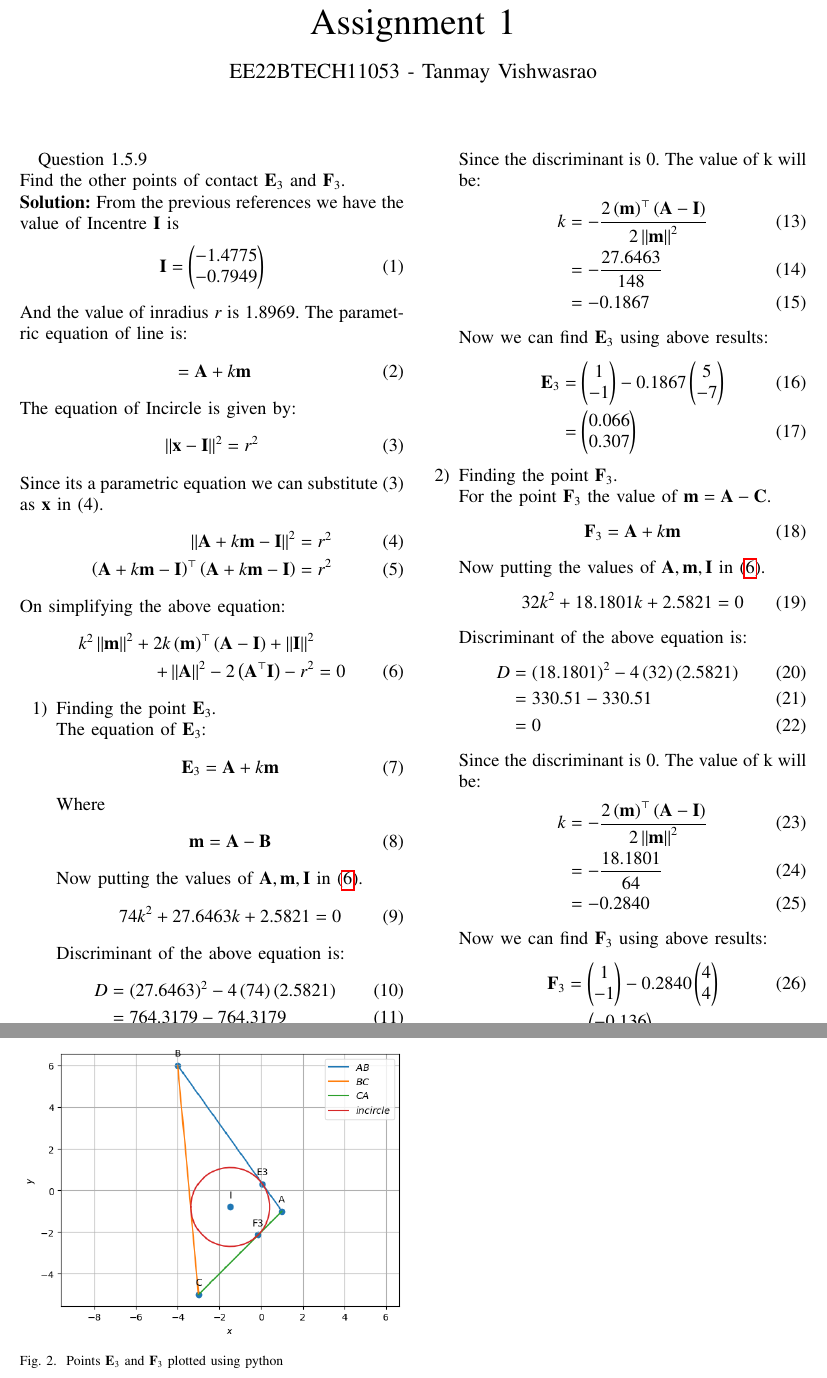
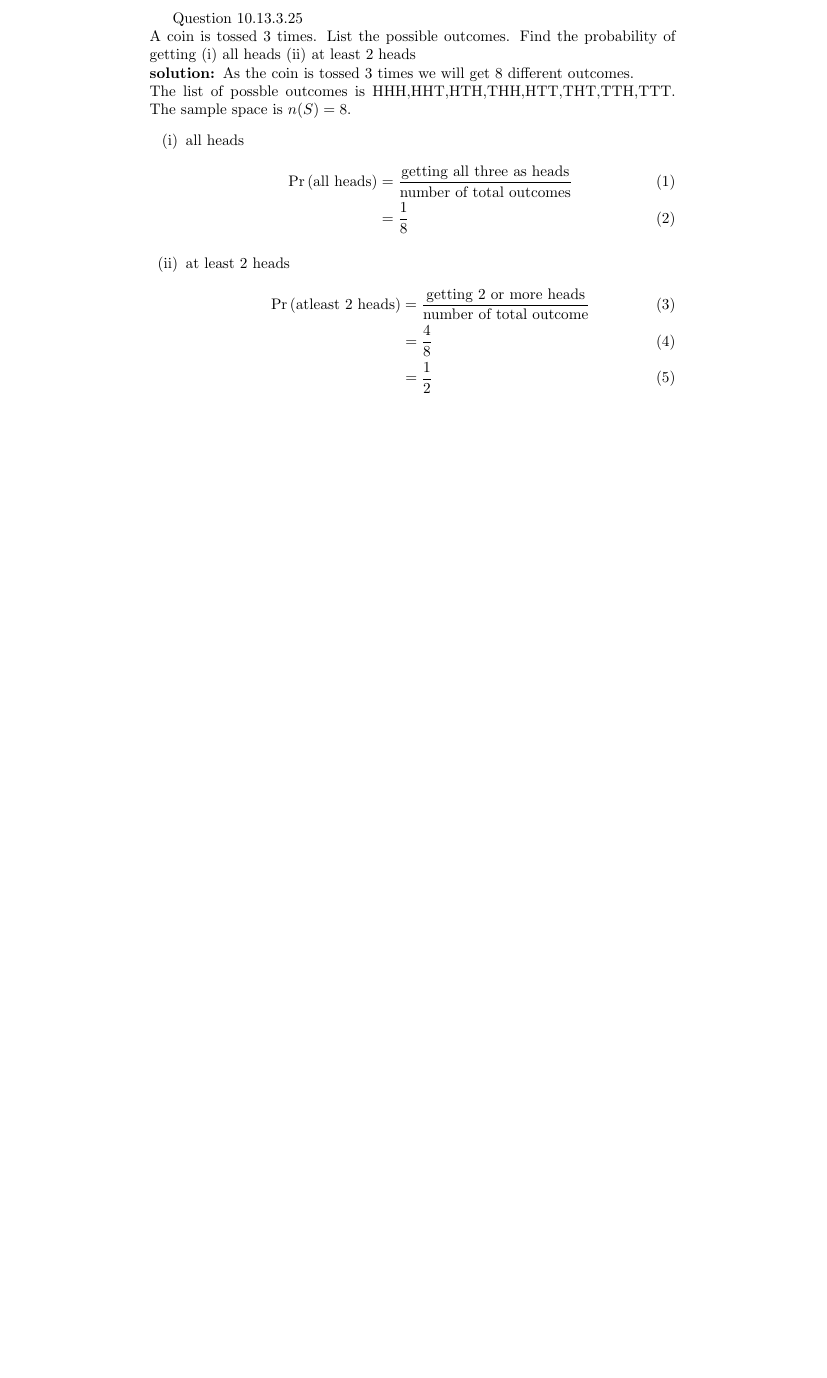
Before and after one commit to TanmayVishwasrao/EE23010-2023, a LaTeX document (main.tex): two parts of pages 1 and 2 of 2 before the commit and part of the page after it, the two joined at a grey line, cut at the place of the change, the shorter picture padded with empty space. The pictures show the PDF file main.pdf that the author committed with the source.

Commit message:
Add files via upload

```diff
--- a/main.tex
+++ b/main.tex
@@ -17,2 +9,4 @@
+\providecommand{\brak}[1]{\ensuremath{\left(#1\right)}}
+\newcommand{\solution}{\noindent \textbf{solution: }}
 
 
@@ -113,108 +13,21 @@
-Assignment 1
-%	}
-}
-\author{ EE22BTECH11053 - Tanmay Vishwasrao% <-this % stops a space
-
-}
-
-\maketitle
-
-\newpage
-
-%\tableofcontents
-
-\bigskip
-
-\renewcommand{\thefigure}{\theenumi}
-\renewcommand{\thetable}{\theenumi}
-Question 1.5.9\\
-Find the other points of contact $\vec{E}_3$ and $\vec{F}_3$.
+Question 10.13.3.25\\
+A coin is tossed 3 times. List the possible outcomes. Find the probability of getting
+(i) all heads (ii) at least 2 heads
 
 \solution
-From the previous references we have the value of Incentre $\vec{I}$ is
-\begin{align}
-\vec{I} &=\myvec{-1.4775\\-0.7949}
-\end{align}
-And the value of inradius $r$ is 1.8969. The parametric equation of line is:
-\begin{align}
-&= \vec{A}+k\vec{m}
-\end{align}
-The equation of Incircle is given by:
-\begin{align}
-\norm{\vec{x}-\vec{I}}^2 &= r^2
-\end{align}
-Since its a parametric equation we can substitute $(3)$ as $\vec{x}$ in $(4)$.
-\begin{align}
-\norm{\vec{A}+k\vec{m}-\vec{I}}^2 &= r^2 \\
-\brak{\vec{A}+k\vec{m}-\vec{I}}^\top\brak{\vec{A}+k\vec{m}-\vec{I}} &= r^2
-\end{align}
-On simplifying the above equation:
-\begin{align}
-k^2\norm{\vec{m}}^2+2k\brak{\vec{m}}^\top\brak{\vec{A-I}}+\norm{\vec{I}}^2 \nonumber \\
-+\norm{\vec{A}}^2-2\brak{\vec{A}^\top\vec{I}}-r^2 &= 0
-\label{eq:equation}
-\end{align}
-\begin{enumerate}
-\item Finding the point $\vec{E}_3$.\\
-The equation of $\vec{E}_3$:
-\begin{align}
-\vec{E}_3 &=\vec{A}+k\vec{m}
-\end{align}
-Where
-\begin{align}
-\vec{m} = \vec{A}-\vec{B}
-\end{align}
-Now putting the values of $\vec{A}, \vec{m}, \vec{I}$ in \eqref{eq:equation}.
-\begin{align}
-74k^2+27.6463k+2.5821 &= 0
-\end{align}
-Discriminant of the above equation is:
-\begin{align}
-D &= \brak{27.6463}^2-4\brak{74}\brak{2.5821}\\
-&= 764.3179-764.3179\\
-&= 0
-\end{align}
-Since the discriminant is $0$. The value of k will be:
-\begin{align}
-k &= -\frac{2\brak{\vec{m}}^\top\brak{\vec{A-I}}}{2\norm{\vec{m}}^2} \\
-&= -\frac{27.6463}{148} \\
-&= -0.1867
-\end{align}
-Now we can find $\vec{E}_3$ using above results:
-\begin{align}
-\vec{E}_3 &=\myvec{1\\-1}-0.1867\myvec{5\\-7} \\
-&=\myvec{0.066\\0.307}
-\end{align}
-\item Finding the point $\vec{F}_3$.\\
-For the point $\vec{F}_3$ the value of $\vec{m} = \vec{A}-\vec{C}$.
-\begin{align}
-\vec{F}_3 &=\vec{A}+k\vec{m}
-\end{align}
-Now putting the values of $\vec{A}, \vec{m}, \vec{I}$ in \eqref{eq:equation}.
-\begin{align}
-32k^2+18.1801k+2.5821 &= 0
-\end{align}
-Discriminant of the above equation is:
-\begin{align}
-D &= \brak{18.1801}^2-4\brak{32}\brak{2.5821}\\
-&= 330.51-330.51\\
-&= 0
-\end{align}
-Since the discriminant is $0$. The value of k will be:
-\begin{align}
-k &= -\frac{2\brak{\vec{m}}^\top\brak{\vec{A-I}}}{2\norm{\vec{m}}^2}\\
-&= -\frac{18.1801}{64}\\
-&= -0.2840
-\end{align}
-Now we can find $\vec{F}_3$ using above results:
-\begin{align}
-\vec{F}_3 &=\myvec{1\\-1}-0.2840\myvec{4\\4}\\
-&= \myvec{-0.136\\-2.136}
-\end{align}
+As the coin is tossed 3 times we will get 8 different outcomes.\\
+The list of possble outcomes is {HHH,HHT,HTH,THH,HTT,THT,TTH,TTT}.
+The sample space is $n(S)=8$.
+\begin{enumerate}[(i)]
+	\item{all heads}
+		\begin{align}
+			\pr{\text{all heads}} &= \frac{\text{getting all three as heads}}{\text{number of total outcomes}}\\
+			&= \frac{1}{8}
+		\end{align}
+	\item{at least 2 heads}
+		\begin{align}
+			\pr{\text{atleast 2 heads}} &= \frac{\text{getting 2 or more heads}}{\text{number of total outcome}}\\
+			&= \frac{4}{8}\\
+			&=\frac{1}{2}
 \end{enumerate}
-\begin{figure}[H]
-\includegraphics[width=\columnwidth]{figs/Incircle.png}
-\caption{Points $\vec{E}_3$ and $\vec{F}_3$ plotted using python}
-\label{fig:i_tri_py}
-\end{figure}
 \end{document}
```
Also changed, not shown: main.pdf, main.tex (116 more changed lines), 2 other files.
